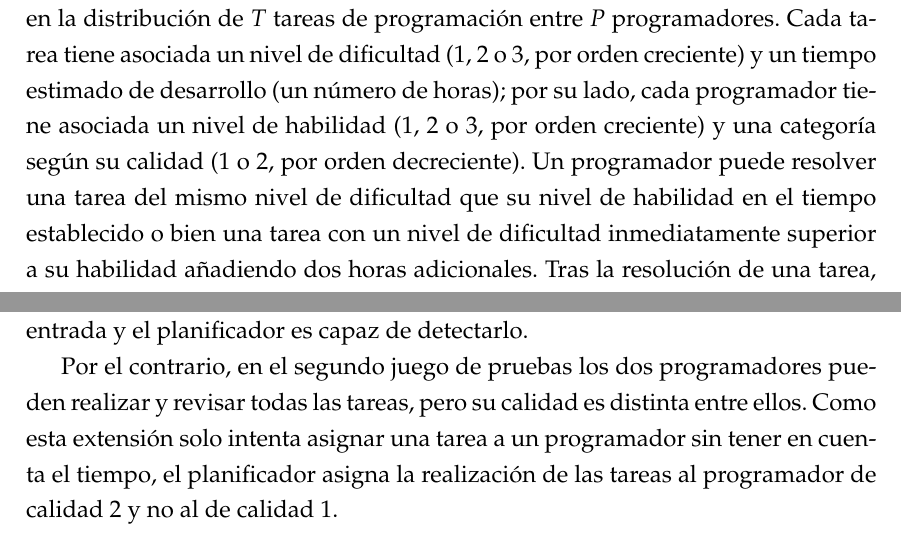
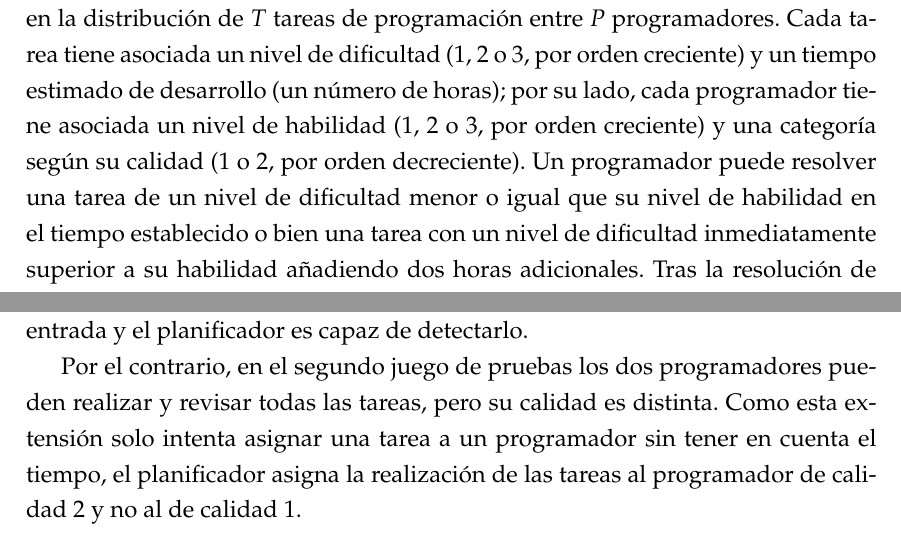
Before and after one commit to elorenteg/IA-Planificacion, a LaTeX document (informe/informe.tex, which reads informe/introduccion.tex, informe/res-ext1.tex): two parts of pages 2 and 11 of 15, joined at a grey line, cut so that both start at the same text. Compiled offline with pdfLaTeX.

Commit message:
Cambio en explicación confusa.
He cambiado lo que había comentado Ester. También he quitado un "entre
ellos" porque la frase no me sonaba muy "natural".

```diff
--- a/informe/introduccion.tex
+++ b/informe/introduccion.tex
@@ -33,8 +33,8 @@ o \(3\), por orden creciente) y un tiempo estimado de desarrollo (un número
 de horas); por su lado, cada programador tiene asociada un nivel de habilidad
 (\(1\), \(2\) o \(3\), por orden creciente) y una categoría según su calidad
 (\(1\) o \(2\), por orden decreciente). Un programador puede resolver una
-tarea del mismo nivel de dificultad que su nivel de habilidad en el tiempo
-establecido o bien una tarea con un nivel de dificultad inmediatamente
+tarea de un nivel de dificultad menor o igual que su nivel de habilidad en el
+tiempo establecido o bien una tarea con un nivel de dificultad inmediatamente
 superior a su habilidad añadiendo dos horas adicionales. Tras la resolución
 de una tarea, se crea una tarea de revisión de una hora si el programador era
 de primera calidad o de dos horas en caso contrario, independientemente de si
--- a/informe/res-ext1.tex
+++ b/informe/res-ext1.tex
@@ -16,7 +16,7 @@ imposibilita construir una solución válida. En conclusión, no existe una
 solución para esta primera entrada y el planificador es capaz de detectarlo.
 
 Por el contrario, en el segundo juego de pruebas los dos programadores pueden
-realizar y revisar todas las tareas, pero su calidad es distinta entre ellos.
+realizar y revisar todas las tareas, pero su calidad es distinta.
 Como esta extensión solo intenta asignar una tarea a un programador sin tener
 en cuenta el tiempo, el planificador asigna la realización de las tareas al
 programador de calidad 2 y no al de calidad 1.
```
